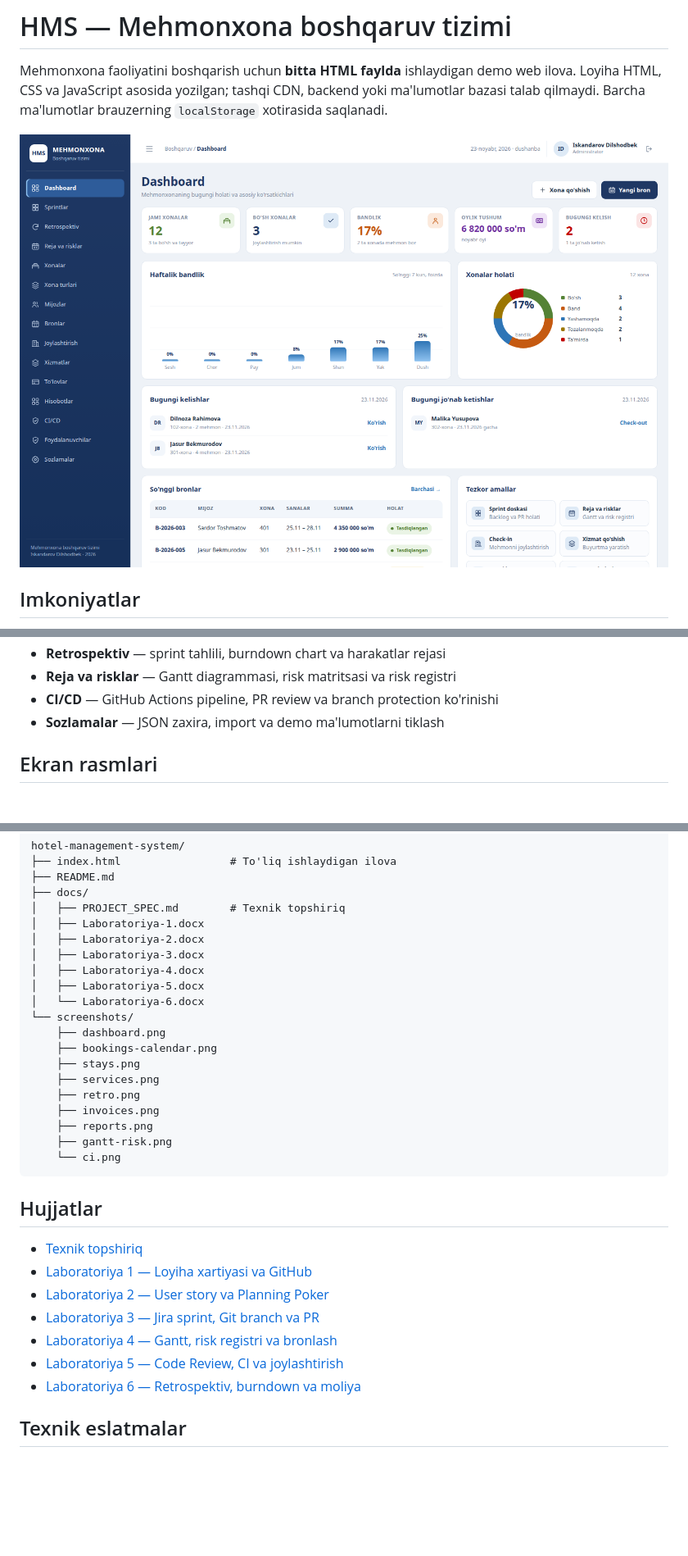
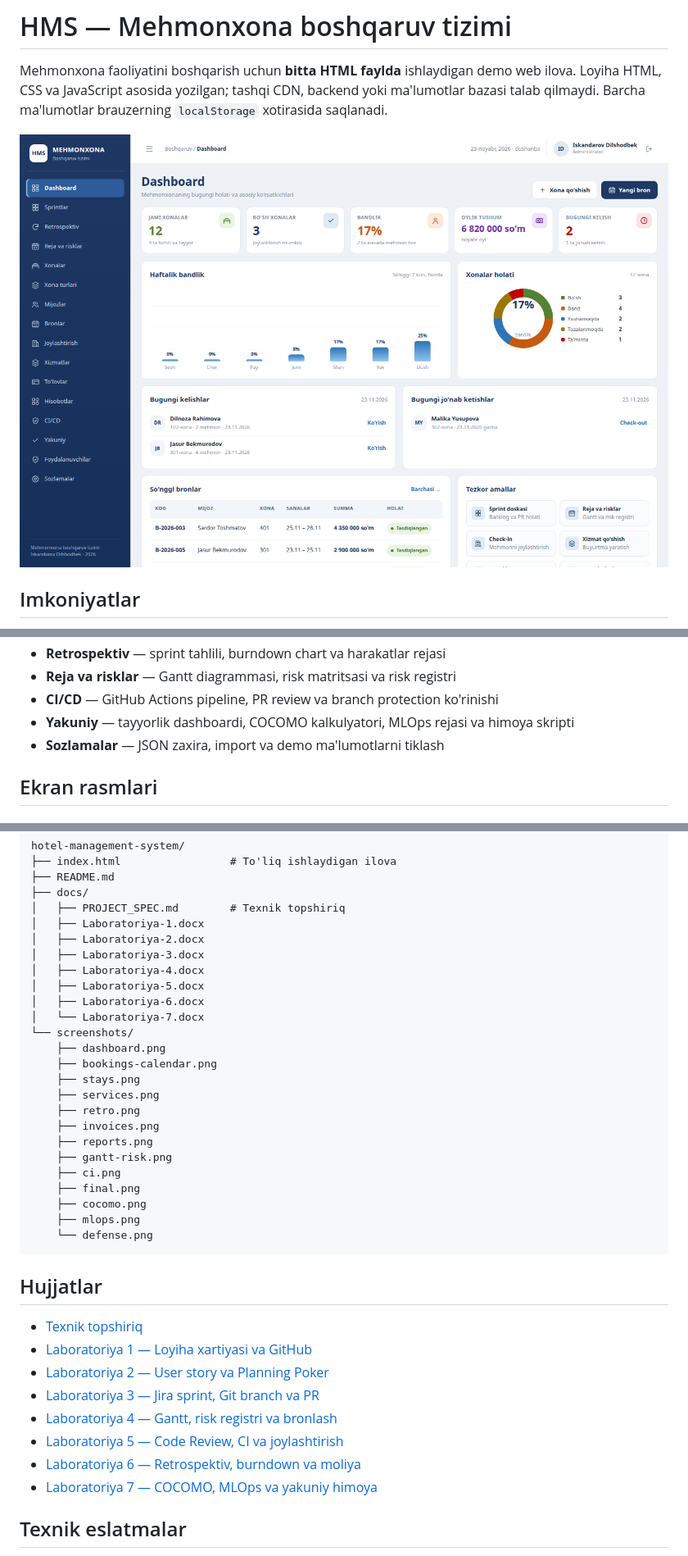
Before and after one commit to DilshodSoftware/hotel-management-system, a Markdown page: README.md, 3 parts joined by grey strips. Shown at 82% size. Drawn GitHub-style; pictures changed too: screenshots/dashboard.png; blank space fills up the shorter version.

Commit message:
feat: add final readiness, COCOMO and MLOps views

````diff
--- a/README.md
+++ b/README.md
@@ -22,6 +22,7 @@ Mehmonxona faoliyatini boshqarish uchun **bitta HTML faylda** ishlaydigan demo w
 - **Retrospektiv** — sprint tahlili, burndown chart va harakatlar rejasi
 - **Reja va risklar** — Gantt diagrammasi, risk matritsasi va risk registri
 - **CI/CD** — GitHub Actions pipeline, PR review va branch protection ko'rinishi
+- **Yakuniy** — tayyorlik dashboardi, COCOMO kalkulyatori, MLOps rejasi va himoya skripti
 - **Sozlamalar** — JSON zaxira, import va demo ma'lumotlarni tiklash
 
 ## Ekran rasmlari
@@ -94,7 +105,8 @@ hotel-management-system/
 │   ├── Laboratoriya-3.docx
 │   ├── Laboratoriya-4.docx
 │   ├── Laboratoriya-5.docx
-│   └── Laboratoriya-6.docx
+│   ├── Laboratoriya-6.docx
+│   └── Laboratoriya-7.docx
 └── screenshots/
     ├── dashboard.png
     ├── bookings-calendar.png
@@ -104,7 +116,11 @@ hotel-management-system/
     ├── invoices.png
     ├── reports.png
     ├── gantt-risk.png
-    └── ci.png
+    ├── ci.png
+    ├── final.png
+    ├── cocomo.png
+    ├── mlops.png
+    └── defense.png
 ```
 
 ## Hujjatlar
@@ -116,6 +132,7 @@ hotel-management-system/
 - [Laboratoriya 4 — Gantt, risk registri va bronlash](docs/Laboratoriya-4.docx)
 - [Laboratoriya 5 — Code Review, CI va joylashtirish](docs/Laboratoriya-5.docx)
 - [Laboratoriya 6 — Retrospektiv, burndown va moliya](docs/Laboratoriya-6.docx)
+- [Laboratoriya 7 — COCOMO, MLOps va yakuniy himoya](docs/Laboratoriya-7.docx)
 
 ## Texnik eslatmalar
 
````
Also changed, not shown: other parts of README.md (+10 -0 lines), screenshots/cocomo.png (added), screenshots/defense.png (added), screenshots/final.png (added), screenshots/mlops.png (added), 1 other file.
